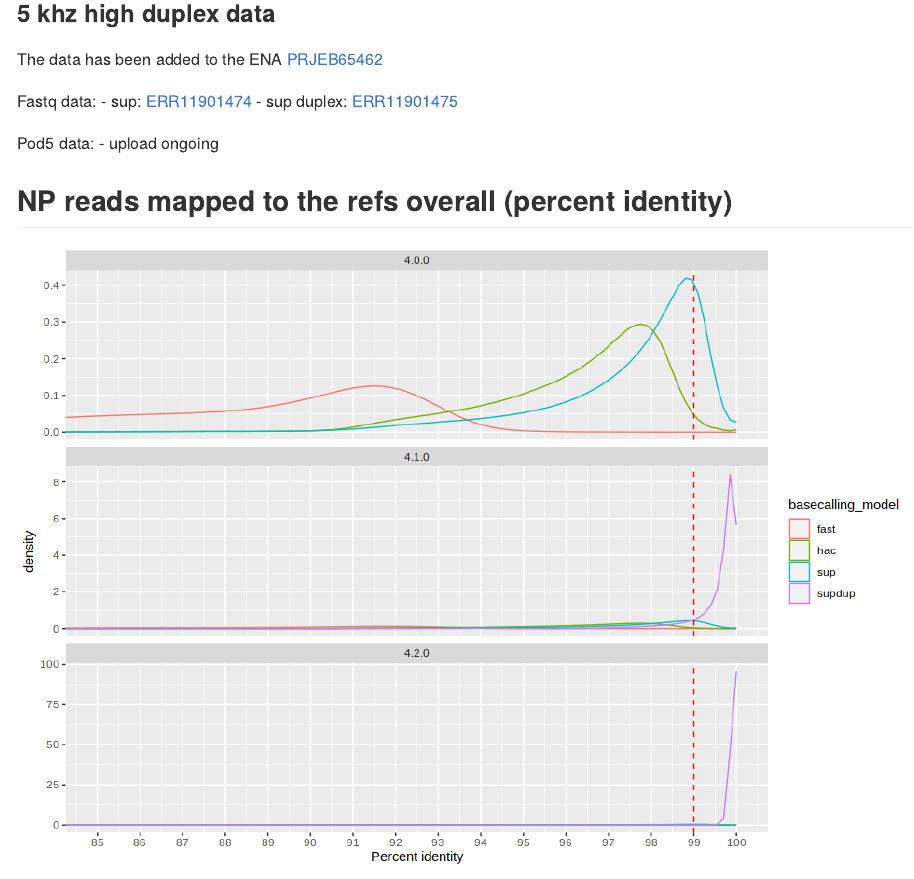
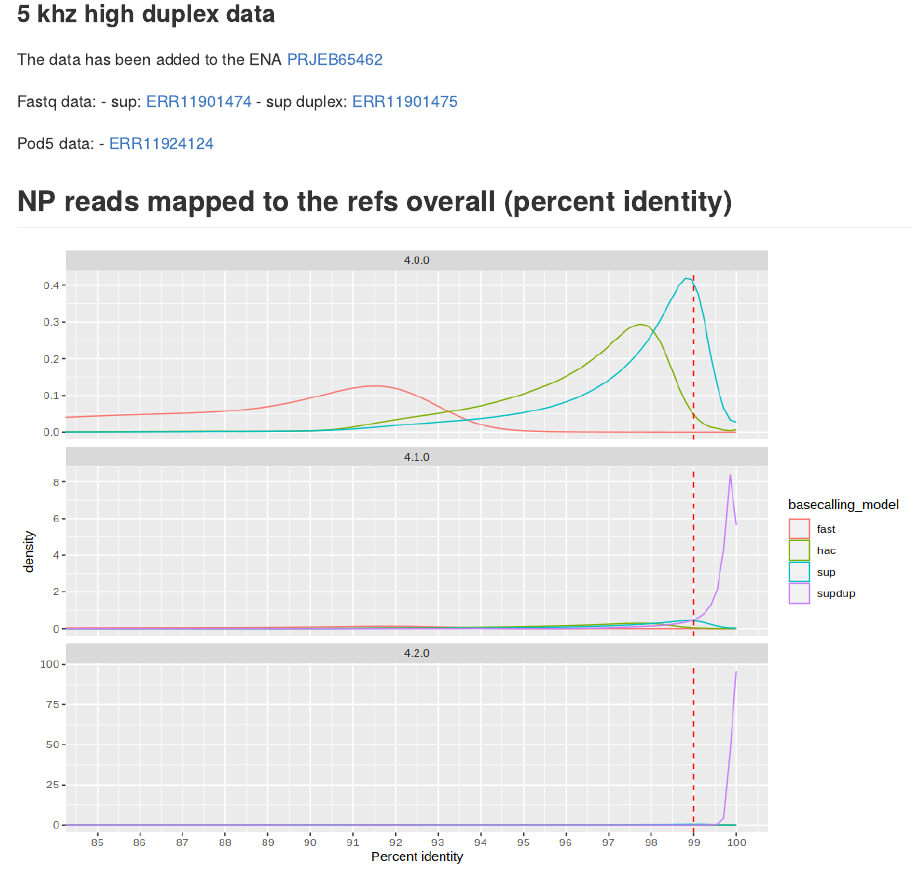
Before and after one commit to Kirk3gaard/2023-basecalling-benchmarks, an R Markdown document (README.Rmd): the page in a window 1100 px wide, from 1530 px down. The pictures show the output file README.html that the author committed with the source, opened offline.

Commit message:
added pod5 to ENA

````diff
--- a/README.Rmd
+++ b/README.Rmd
@@ -61,7 +61,7 @@ Fastq data:
 
 
 Pod5 data:
-- upload ongoing
+- [ERR11924124](https://www.ebi.ac.uk/ena/browser/view/ERR11924124)
 
 ```{r load_libraries_and_data,echo=FALSE,warning=FALSE,message=FALSE}
 library(tidyverse)
````
Also changed, not shown: README.html, README.md.
